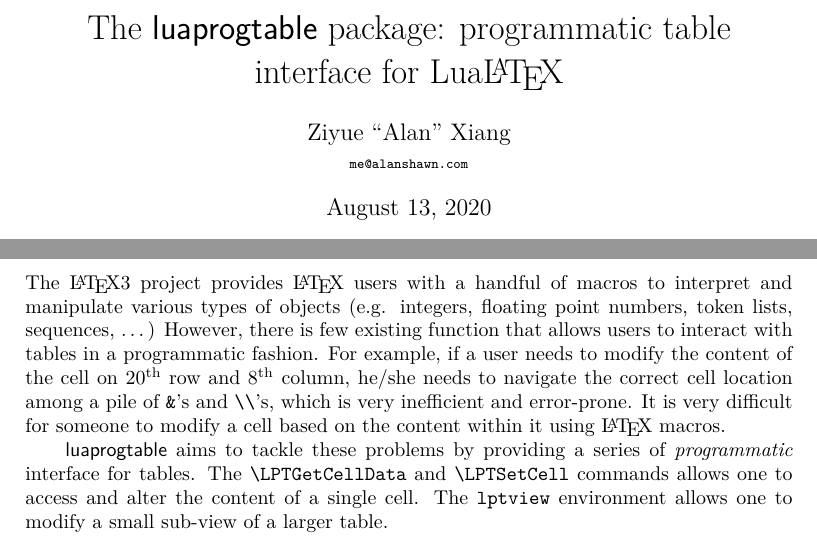
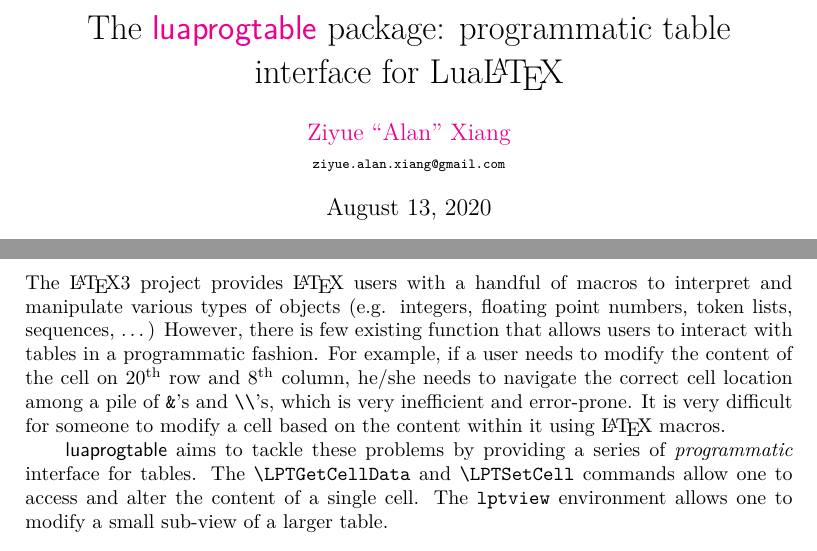
Before and after one commit to xziyue/luaprogtable, a LaTeX document (luaprogtable-doc.tex): two parts of pages 1 and 2 of 14, joined at a grey line, cut so that both start at the same text. The pictures show the PDF file luaprogtable-doc.pdf that the author committed with the source.

Commit message:
update doc

```diff
--- a/luaprogtable-doc.tex
+++ b/luaprogtable-doc.tex
@@ -16,8 +16,9 @@
 
 \newcommand{\thispkg}{\pkg{luaprogtable}}
 
-\title{The \thispkg\  package: programmatic table interface for \LuaLaTeX}
-\author{Ziyue ``Alan'' Xiang\\ {\scriptsize\ttfamily me@alanshawn.com}}
+\title{The \href{https://github.com/xziyue/luaprogtable}{\thispkg}\ package: programmatic table interface for \LuaLaTeX}
+\author{\href{https://www.alanshawn.com}{Ziyue ``Alan'' Xiang}\\
+{\scriptsize\ttfamily ziyue.alan.xiang@gmail.com}}
 \date{\today}
 
 \NewDocumentEnvironment{optiondetail}{m}{%
@@ -66,7 +67,7 @@
 
 The \LaTeX3 project provides \LaTeX\ users with a handful of macros to interpret and  manipulate various types of objects (e.g. integers, floating point numbers, token lists, sequences, \ldots) However, there is few existing function that allows users to interact with tables in a programmatic fashion. For example, if a user needs to modify the content of the cell on 20\textsuperscript{th} row and 8\textsuperscript{th} column, he/she needs to navigate the correct cell location among a pile of |&|'s and |\\|'s, which is very inefficient and error-prone. It is very difficult for someone to modify a cell based on the content within it using \LaTeX\ macros.
 
-\thispkg\ aims to tackle these problems by providing a series of \emph{programmatic} interface for tables. The \cs{LPTGetCellData} and \cs{LPTSetCell} commands allows one to access and alter the content of a single cell. The \env{lptview} environment allows one to modify a small sub-view of a larger table.
+\thispkg\ aims to tackle these problems by providing a series of \emph{programmatic} interface for tables. The \cs{LPTGetCellData} and \cs{LPTSetCell} commands allow one to access and alter the content of a single cell. The \env{lptview} environment allows one to modify a small sub-view of a larger table.
 
 \section{Basic Usage}
 
```
Also changed, not shown: README.md (added), luaprogtable-doc.pdf, 1 other file.
